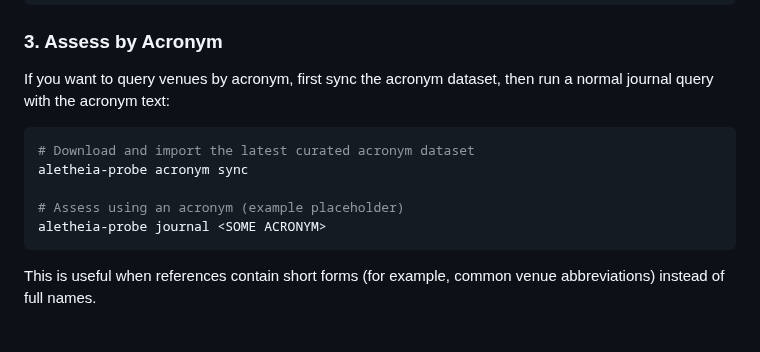
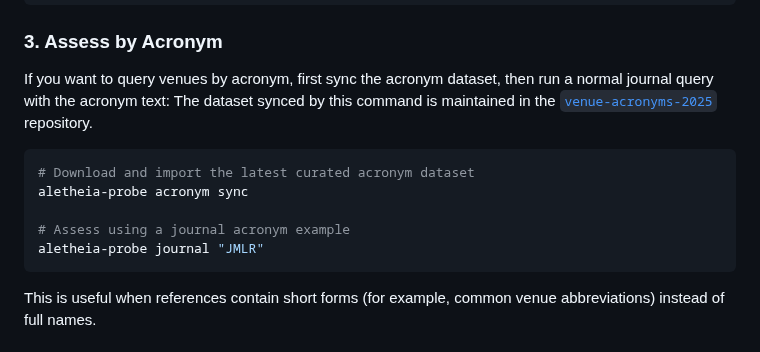
Before and after one commit to sustainet-guardian/aletheia-probe, a Markdown page: docs/quick-start.md, the part around the change. Drawn GitHub-style.

Commit message:
docs: use concrete acronym example and link acronym dataset [AI-assisted]
Replace placeholder acronym examples with a real journal acronym for consistency with existing README/Quick Start examples, and add a direct link to the curated acronym dataset repository used by acronym sync.

````diff
--- a/docs/quick-start.md
+++ b/docs/quick-start.md
@@ -185,13 +185,14 @@ aletheia-probe bibtex references.bib --format json
 ### 3. Assess by Acronym
 
 If you want to query venues by acronym, first sync the acronym dataset, then run a normal journal query with the acronym text:
+The dataset synced by this command is maintained in the [`venue-acronyms-2025`](https://github.com/sustainet-guardian/venue-acronyms-2025) repository.
 
 ```bash
 # Download and import the latest curated acronym dataset
 aletheia-probe acronym sync
 
-# Assess using an acronym (example placeholder)
-aletheia-probe journal <SOME ACRONYM>
+# Assess using a journal acronym example
+aletheia-probe journal "JMLR"
 ```
 
 This is useful when references contain short forms (for example, common venue abbreviations) instead of full names.
````
Also changed, not shown: README.md (+1 -1 lines).
